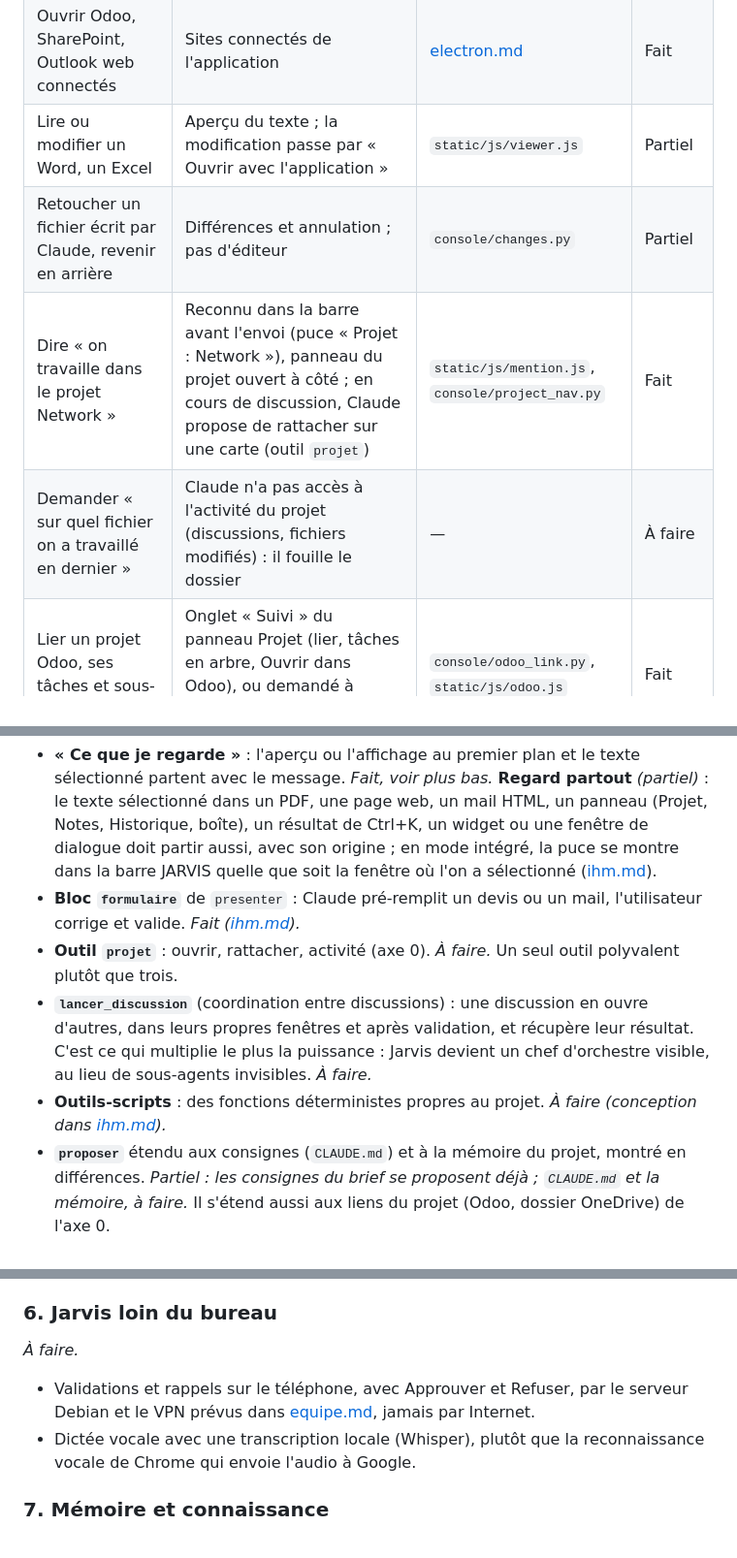
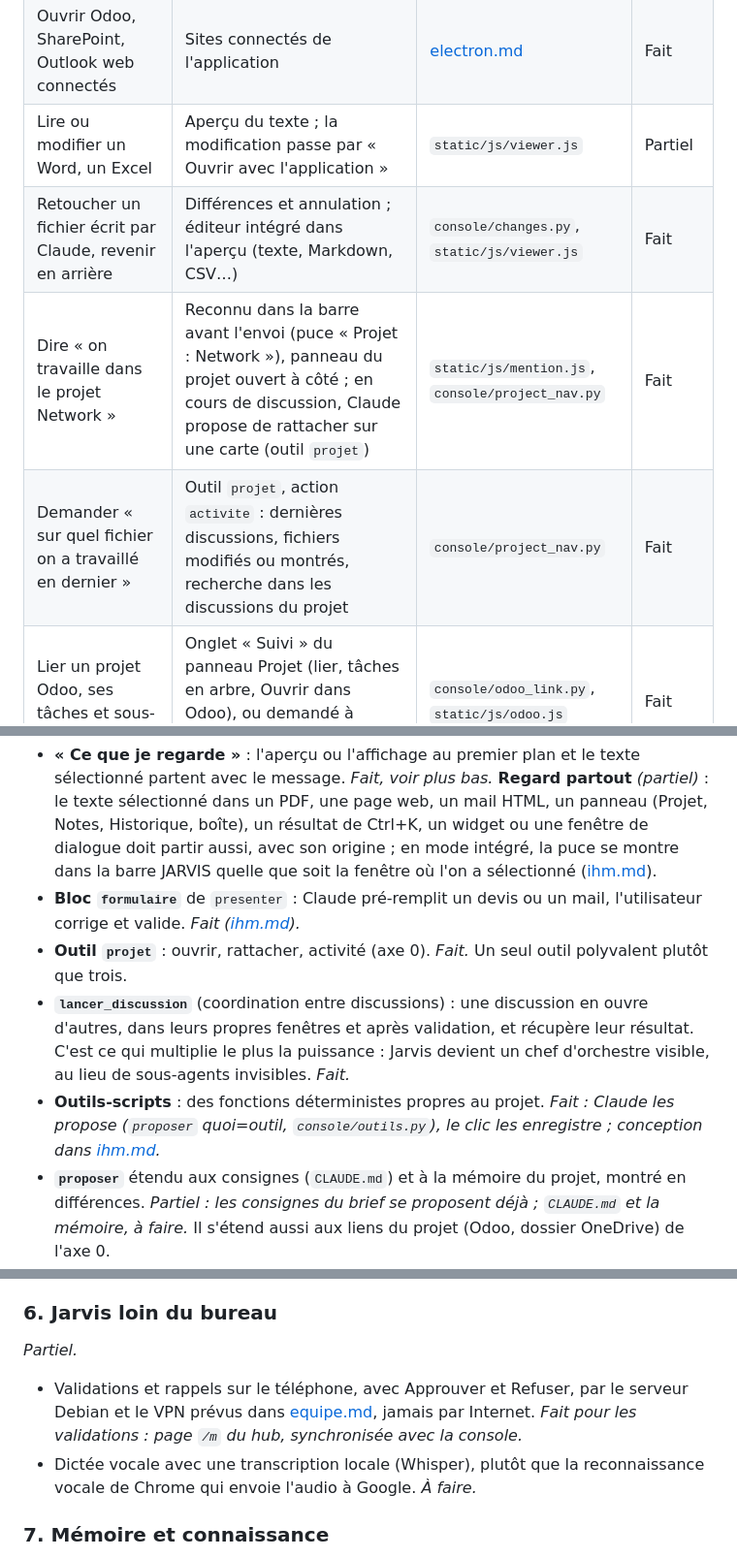
Before and after one commit to Roger-ades/jarvis-console, a Markdown page: docs/feuille-de-route.md, 3 parts joined by grey strips. Shown at 97% size. GitHub-like rendering.

```diff
--- a/docs/feuille-de-route.md
+++ b/docs/feuille-de-route.md
@@ -42,9 +45,9 @@ décrit), **À faire** (conçu, pas commencé), **À trancher** (une décision
 | Travailler à côté des autres applications | Fenêtres natives, barre JARVIS | [electron.md](electron.md) | Fait |
 | Ouvrir Odoo, SharePoint, Outlook web connectés | Sites connectés de l'application | [electron.md](electron.md) | Fait |
 | Lire ou modifier un Word, un Excel | Aperçu du texte ; la modification passe par « Ouvrir avec l'application » | `static/js/viewer.js` | Partiel |
-| Retoucher un fichier écrit par Claude, revenir en arrière | Différences et annulation ; pas d'éditeur | `console/changes.py` | Partiel |
+| Retoucher un fichier écrit par Claude, revenir en arrière | Différences et annulation ; éditeur intégré dans l'aperçu (texte, Markdown, CSV…) | `console/changes.py`, `static/js/viewer.js` | Fait |
 | Dire « on travaille dans le projet Network » | Reconnu dans la barre avant l'envoi (puce « Projet : Network »), panneau du projet ouvert à côté ; en cours de discussion, Claude propose de rattacher sur une carte (outil `projet`) | `static/js/mention.js`, `console/project_nav.py` | Fait |
-| Demander « sur quel fichier on a travaillé en dernier » | Claude n'a pas accès à l'activité du projet (discussions, fichiers modifiés) : il fouille le dossier | — | À faire |
+| Demander « sur quel fichier on a travaillé en dernier » | Outil `projet`, action `activite` : dernières discussions, fichiers modifiés ou montrés, recherche dans les discussions du projet | `console/project_nav.py` | Fait |
 | Lier un projet Odoo, ses tâches et sous-tâches | Onglet « Suivi » du panneau Projet (lier, tâches en arbre, Ouvrir dans Odoo), ou demandé à Claude et validé sur une carte | `console/odoo_link.py`, `static/js/odoo.js` | Fait |
 | Voir les tâches Office 365, les brouillons et les relances d'un projet | Onglet « Suivi » : lecture seule par le connecteur du compte. Un brouillon n'est jamais envoyé | `console/office_link.py`, `static/js/office.js` | En cours |
 | Le même fil Office 365 pour le compte, hors d'un projet | Pas encore de vue | — | À faire |
@@ -135,14 +148,15 @@ Le serveur MCP intégré `jarvis` offre `afficher`, `afficher_resultat`, `presen
   ([ihm.md](ihm.md#regard-partout)).
 - **Bloc `formulaire`** de `presenter` : Claude pré-remplit un devis ou un mail, l'utilisateur
   corrige et valide. *Fait ([ihm.md](ihm.md)).*
-- **Outil `projet`** : ouvrir, rattacher, activité (axe 0). *À faire.* Un seul outil polyvalent
+- **Outil `projet`** : ouvrir, rattacher, activité (axe 0). *Fait.* Un seul outil polyvalent
   plutôt que trois.
 - **`lancer_discussion`** (coordination entre discussions) : une discussion en ouvre d'autres, dans
   leurs propres fenêtres et après validation, et récupère leur résultat. C'est ce qui multiplie le
   plus la puissance : Jarvis devient un chef d'orchestre visible, au lieu de sous-agents invisibles.
-  *À faire.*
-- **Outils-scripts** : des fonctions déterministes propres au projet. *À faire (conception dans
-  [ihm.md](ihm.md)).*
+  *Fait.*
+- **Outils-scripts** : des fonctions déterministes propres au projet. *Fait : Claude les propose
+  (`proposer` quoi=outil, `console/outils.py`), le clic les enregistre ; conception dans
+  [ihm.md](ihm.md).*
 - **`proposer`** étendu aux consignes (`CLAUDE.md`) et à la mémoire du projet, montré en différences.
   *Partiel : les consignes du brief se proposent déjà ; `CLAUDE.md` et la mémoire, à faire.* Il
   s'étend aussi aux liens du projet (Odoo, dossier OneDrive) de l'axe 0.
@@ -200,12 +214,13 @@ Détail dans [electron.md](electron.md). *Fait : `build-app.bat` installe l'appl
 
 ### 6. Jarvis loin du bureau
 
-*À faire.*
+*Partiel.*
 
 - Validations et rappels sur le téléphone, avec Approuver et Refuser, par le serveur Debian et le VPN
-  prévus dans [equipe.md](equipe.md), jamais par Internet.
+  prévus dans [equipe.md](equipe.md), jamais par Internet. *Fait pour les validations : page `/m` du
+  hub, synchronisée avec la console.*
 - Dictée vocale avec une transcription locale (Whisper), plutôt que la reconnaissance vocale de
-  Chrome qui envoie l'audio à Google.
+  Chrome qui envoie l'audio à Google. *À faire.*
 
 ### 7. Mémoire et connaissance
 
```
Also changed, not shown: other parts of docs/feuille-de-route.md (+42 -26 lines).
